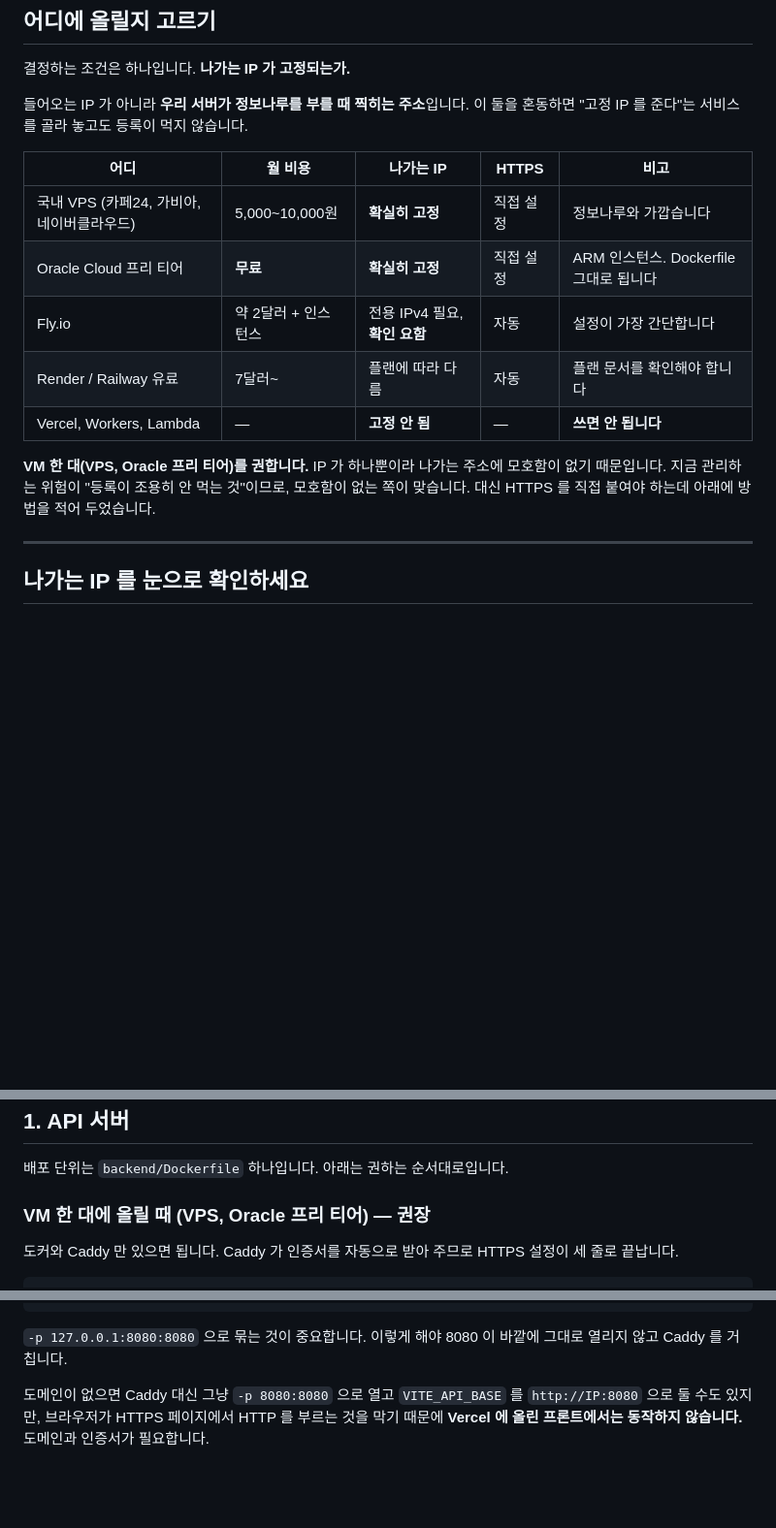
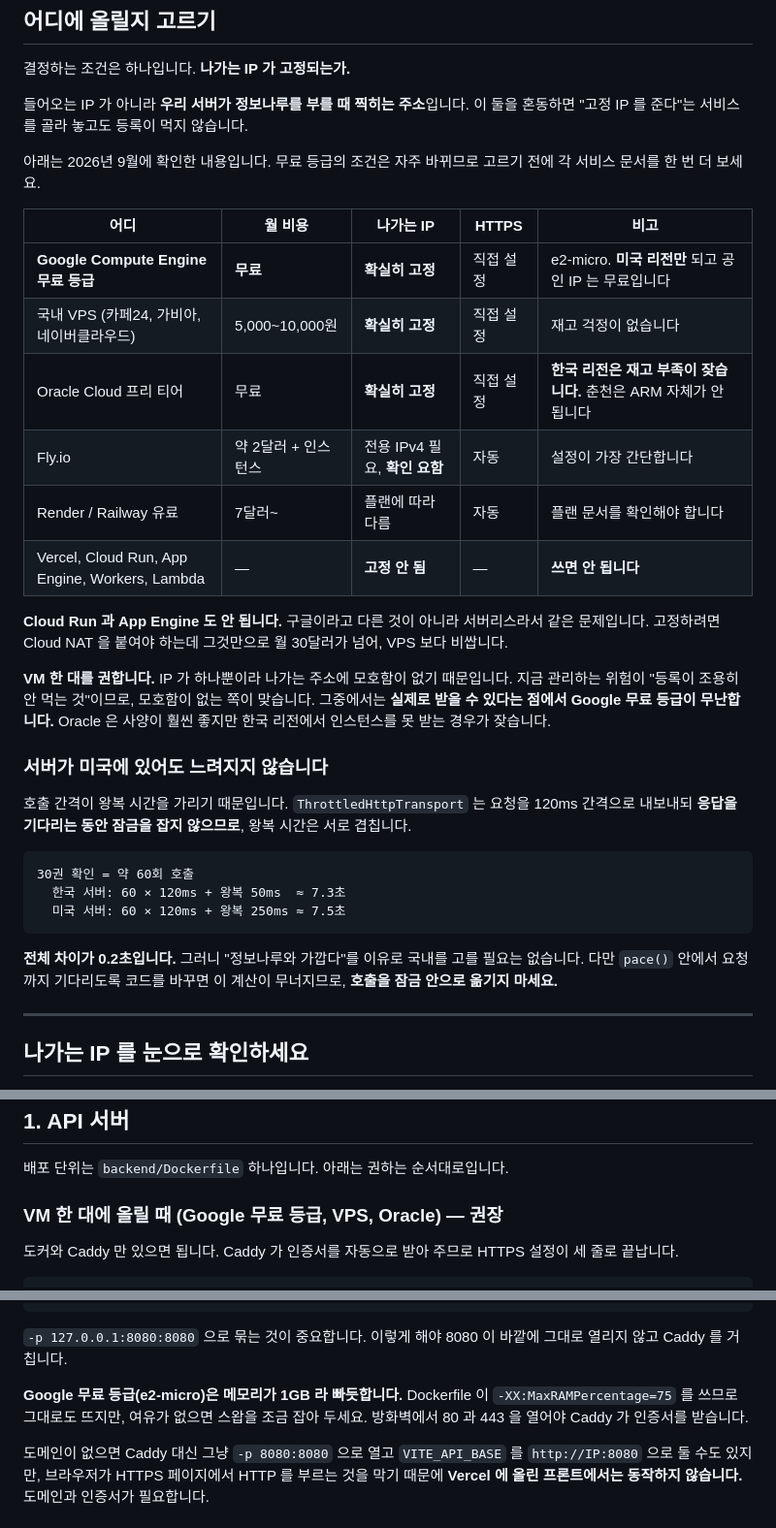
Before and after one commit to LeeeeeJY/where-is-my-book, a Markdown page: docs/배포.md, 3 parts joined by grey strips. Shown at 97% size. Rendered like a GitHub page; blank space fills up the shorter version.

Commit message:
배포 대상 비교를 실제로 확인한 내용으로 고쳤습니다
Google Compute Engine 무료 등급을 표에 넣고, 앞서 제가 국내 VPS 의 장점으로
적었던 근거 하나를 정정했습니다.

- 「정보나루와 가깝다」는 사실상 의미가 없습니다. ThrottledHttpTransport 의
  pace() 가 잠금을 잡지 않은 채 요청만 120ms 간격으로 내보내므로 왕복
  시간이 서로 겹칩니다. 30권 확인에서 국내와 미국의 차이가 0.2초입니다.
  대신 호출을 pace() 의 잠금 안으로 옮기지 말라는 경고를 남겼습니다
- Google 무료 등급(e2-micro)은 미국 리전만 되지만 공인 IP 가 무료이고
  VM 이라 나가는 주소가 하나입니다. 실제로 받을 수 있다는 점에서 무난합니다
- Cloud Run 과 App Engine 은 서버리스라 Vercel 과 같은 문제입니다.
  Cloud NAT 을 붙여야 고정되는데 그것만으로 VPS 보다 비쌉니다
- Oracle 은 2026년 6월에 무료 ARM 이 2 OCPU/12GB 로 줄었고 한국 리전은
  재고 부족이 잦습니다. 춘천은 ARM 자체가 되지 않습니다
- 무료 등급 조건은 자주 바뀌므로 확인 시점(2026-09)을 적어 두었습니다

Co-Authored-By: Claude Opus 5 <noreply@anthropic.com>
Claude-Session: https://claude.ai/code/session_01P8Zw8FDBcpzPUHuK2QQ4uJ

````diff
--- a/docs/배포.md
+++ b/docs/배포.md
@@ -27,17 +27,41 @@ Vercel Functions, Cloudflare Workers, Lambda 같은 곳에 올리면 **나가는
 들어오는 IP 가 아니라 **우리 서버가 정보나루를 부를 때 찍히는 주소**입니다. 이 둘을
 혼동하면 "고정 IP 를 준다"는 서비스를 골라 놓고도 등록이 먹지 않습니다.
 
+아래는 2026년 9월에 확인한 내용입니다. 무료 등급의 조건은 자주 바뀌므로 고르기 전에
+각 서비스 문서를 한 번 더 보세요.
+
 | 어디 | 월 비용 | 나가는 IP | HTTPS | 비고 |
 |---|---|---|---|---|
-| 국내 VPS (카페24, 가비아, 네이버클라우드) | 5,000~10,000원 | **확실히 고정** | 직접 설정 | 정보나루와 가깝습니다 |
-| Oracle Cloud 프리 티어 | **무료** | **확실히 고정** | 직접 설정 | ARM 인스턴스. Dockerfile 그대로 됩니다 |
+| **Google Compute Engine 무료 등급** | **무료** | **확실히 고정** | 직접 설정 | e2-micro. **미국 리전만** 되고 공인 IP 는 무료입니다 |
+| 국내 VPS (카페24, 가비아, 네이버클라우드) | 5,000~10,000원 | **확실히 고정** | 직접 설정 | 재고 걱정이 없습니다 |
+| Oracle Cloud 프리 티어 | 무료 | **확실히 고정** | 직접 설정 | **한국 리전은 재고 부족이 잦습니다.** 춘천은 ARM 자체가 안 됩니다 |
 | Fly.io | 약 2달러 + 인스턴스 | 전용 IPv4 필요, **확인 요함** | 자동 | 설정이 가장 간단합니다 |
 | Render / Railway 유료 | 7달러~ | 플랜에 따라 다름 | 자동 | 플랜 문서를 확인해야 합니다 |
-| Vercel, Workers, Lambda | — | **고정 안 됨** | — | **쓰면 안 됩니다** |
+| Vercel, Cloud Run, App Engine, Workers, Lambda | — | **고정 안 됨** | — | **쓰면 안 됩니다** |
 
-**VM 한 대(VPS, Oracle 프리 티어)를 권합니다.** IP 가 하나뿐이라 나가는 주소에 모호함이
-없기 때문입니다. 지금 관리하는 위험이 "등록이 조용히 안 먹는 것"이므로, 모호함이 없는
-쪽이 맞습니다. 대신 HTTPS 를 직접 붙여야 하는데 아래에 방법을 적어 두었습니다.
+**Cloud Run 과 App Engine 도 안 됩니다.** 구글이라고 다른 것이 아니라 서버리스라서 같은
+문제입니다. 고정하려면 Cloud NAT 을 붙여야 하는데 그것만으로 월 30달러가 넘어, VPS 보다
+비쌉니다.
+
+**VM 한 대를 권합니다.** IP 가 하나뿐이라 나가는 주소에 모호함이 없기 때문입니다. 지금
+관리하는 위험이 "등록이 조용히 안 먹는 것"이므로, 모호함이 없는 쪽이 맞습니다.
+그중에서는 **실제로 받을 수 있다는 점에서 Google 무료 등급이 무난합니다.** Oracle 은 사양이
+훨씬 좋지만 한국 리전에서 인스턴스를 못 받는 경우가 잦습니다.
+
+### 서버가 미국에 있어도 느려지지 않습니다
+
+호출 간격이 왕복 시간을 가리기 때문입니다. `ThrottledHttpTransport` 는 요청을 120ms 간격으로
+내보내되 **응답을 기다리는 동안 잠금을 잡지 않으므로**, 왕복 시간은 서로 겹칩니다.
+
+```
+30권 확인 = 약 60회 호출
+  한국 서버: 60 × 120ms + 왕복 50ms  ≈ 7.3초
+  미국 서버: 60 × 120ms + 왕복 250ms ≈ 7.5초
+```
+
+**전체 차이가 0.2초입니다.** 그러니 "정보나루와 가깝다"를 이유로 국내를 고를 필요는 없습니다.
+다만 `pace()` 안에서 요청까지 기다리도록 코드를 바꾸면 이 계산이 무너지므로,
+**호출을 잠금 안으로 옮기지 마세요.**
 
 ---
 
@@ -67,7 +91,7 @@ fly ssh console -C "curl -s https://api.ipify.org"
 
 배포 단위는 `backend/Dockerfile` 하나입니다. 아래는 권하는 순서대로입니다.
 
-### VM 한 대에 올릴 때 (VPS, Oracle 프리 티어) — 권장
+### VM 한 대에 올릴 때 (Google 무료 등급, VPS, Oracle) — 권장
 
 도커와 Caddy 만 있으면 됩니다. Caddy 가 인증서를 자동으로 받아 주므로 HTTPS 설정이
 세 줄로 끝납니다.
@@ -91,6 +115,10 @@ sudo systemctl reload caddy
 
 `-p 127.0.0.1:8080:8080` 으로 묶는 것이 중요합니다. 이렇게 해야 8080 이 바깥에 그대로
 열리지 않고 Caddy 를 거칩니다.
+
+**Google 무료 등급(e2-micro)은 메모리가 1GB 라 빠듯합니다.** Dockerfile 이
+`-XX:MaxRAMPercentage=75` 를 쓰므로 그대로도 뜨지만, 여유가 없으면 스왑을 조금 잡아 두세요.
+방화벽에서 80 과 443 을 열어야 Caddy 가 인증서를 받습니다.
 
 도메인이 없으면 Caddy 대신 그냥 `-p 8080:8080` 으로 열고 `VITE_API_BASE` 를 `http://IP:8080`
 으로 둘 수도 있지만, 브라우저가 HTTPS 페이지에서 HTTP 를 부르는 것을 막기 때문에
````
Also changed, not shown: CLAUDE.md (+8 -2 lines).
